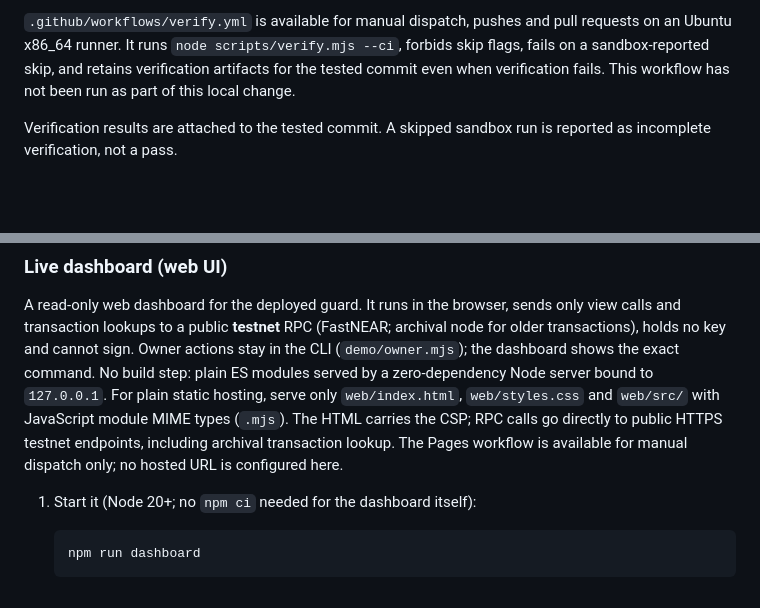
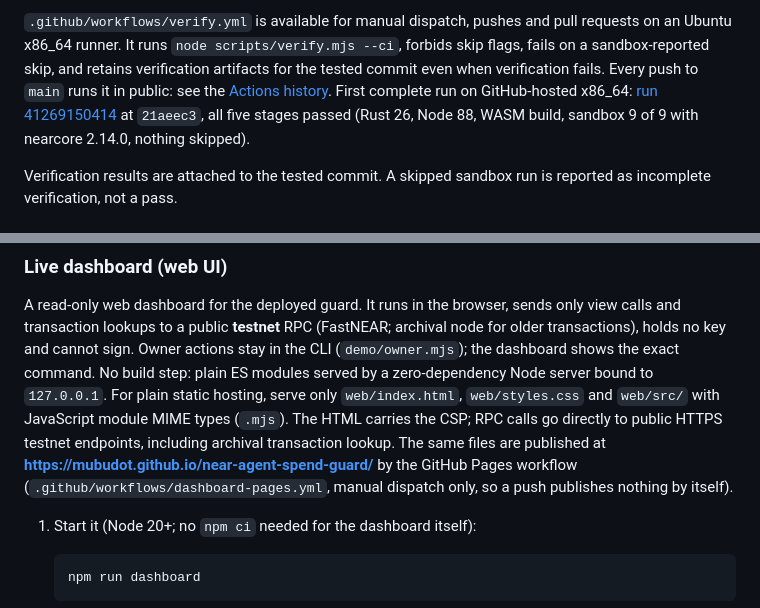
Before and after one commit to mubudot/near-agent-spend-guard, a Markdown page: README.md, 2 parts joined by grey strips. GitHub-like rendering; blank space fills up the shorter version.

Commit message:
Docs: record public CI run 41269150414 (all stages, sandbox 9/9) and the live Pages dashboard

```diff
--- a/README.md
+++ b/README.md
@@ -227,8 +227,10 @@ sandbox run against a stale build.
 `.github/workflows/verify.yml` is available for manual dispatch, pushes and pull
 requests on an Ubuntu x86_64 runner. It runs `node scripts/verify.mjs --ci`, forbids
 skip flags, fails on a sandbox-reported skip, and retains verification artifacts
-for the tested commit even when verification fails. This workflow has not been run
-as part of this local change.
+for the tested commit even when verification fails. Every push to `main` runs it
+in public: see the [Actions history](https://github.com/mubudot/near-agent-spend-guard/actions/workflows/verify.yml).
+First complete run on GitHub-hosted x86_64: [run 41269150414](https://github.com/mubudot/near-agent-spend-guard/actions/runs/41269150414) at `21aeec3`, all five stages
+passed (Rust 26, Node 88, WASM build, sandbox 9 of 9 with nearcore 2.14.0, nothing skipped).
 
 Verification results are attached to the tested commit. A skipped sandbox run is reported as incomplete verification, not a pass.
 
@@ -276,7 +278,8 @@ No build step: plain ES modules served by a zero-dependency Node server bound to
 For plain static hosting, serve only `web/index.html`, `web/styles.css` and `web/src/`
 with JavaScript module MIME types (`.mjs`). The HTML carries the CSP; RPC calls go
 directly to public HTTPS testnet endpoints, including archival transaction lookup.
-The Pages workflow is available for manual dispatch only; no hosted URL is configured here.
+The same files are published at **https://mubudot.github.io/near-agent-spend-guard/** by the GitHub Pages workflow
+(`.github/workflows/dashboard-pages.yml`, manual dispatch only, so a push publishes nothing by itself).
 
 1. Start it (Node 20+; no `npm ci` needed for the dashboard itself):
 
```
Also changed, not shown: RELEASE_CHECKLIST.md (+17 -5 lines), docs/REQUIREMENTS_CHECK.md (+11 -5 lines).
